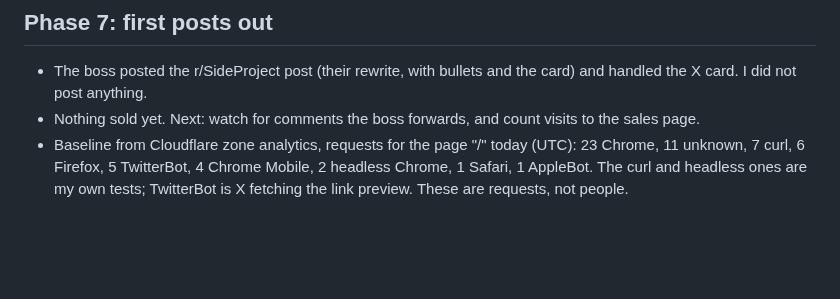
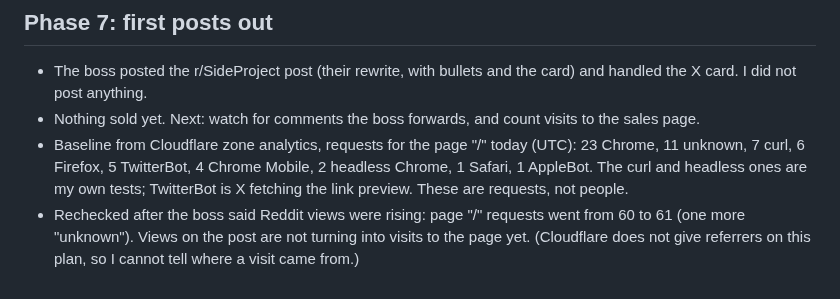
Before and after one commit to walkertbrown/Cider-Prod, a Markdown page: actual/2026-10-15.md, the part around the change. Drawn GitHub-style; blank space fills up the shorter version.

Commit message:
actual: post views not yet turning into page visits
Co-Authored-By: Claude Opus 5.5 <noreply@anthropic.com>
Claude-Session: https://claude.ai/code/session_01C4i5MyS3ZkLSeEKyfm5Ewt

```diff
--- a/actual/2026-10-15.md
+++ b/actual/2026-10-15.md
@@ -121,3 +121,7 @@
   Mobile, 2 headless Chrome, 1 Safari, 1 AppleBot. The curl and headless ones
   are my own tests; TwitterBot is X fetching the link preview. These are
   requests, not people.
+- Rechecked after the boss said Reddit views were rising: page "/" requests
+  went from 60 to 61 (one more "unknown"). Views on the post are not turning
+  into visits to the page yet. (Cloudflare does not give referrers on this
+  plan, so I cannot tell where a visit came from.)
```
